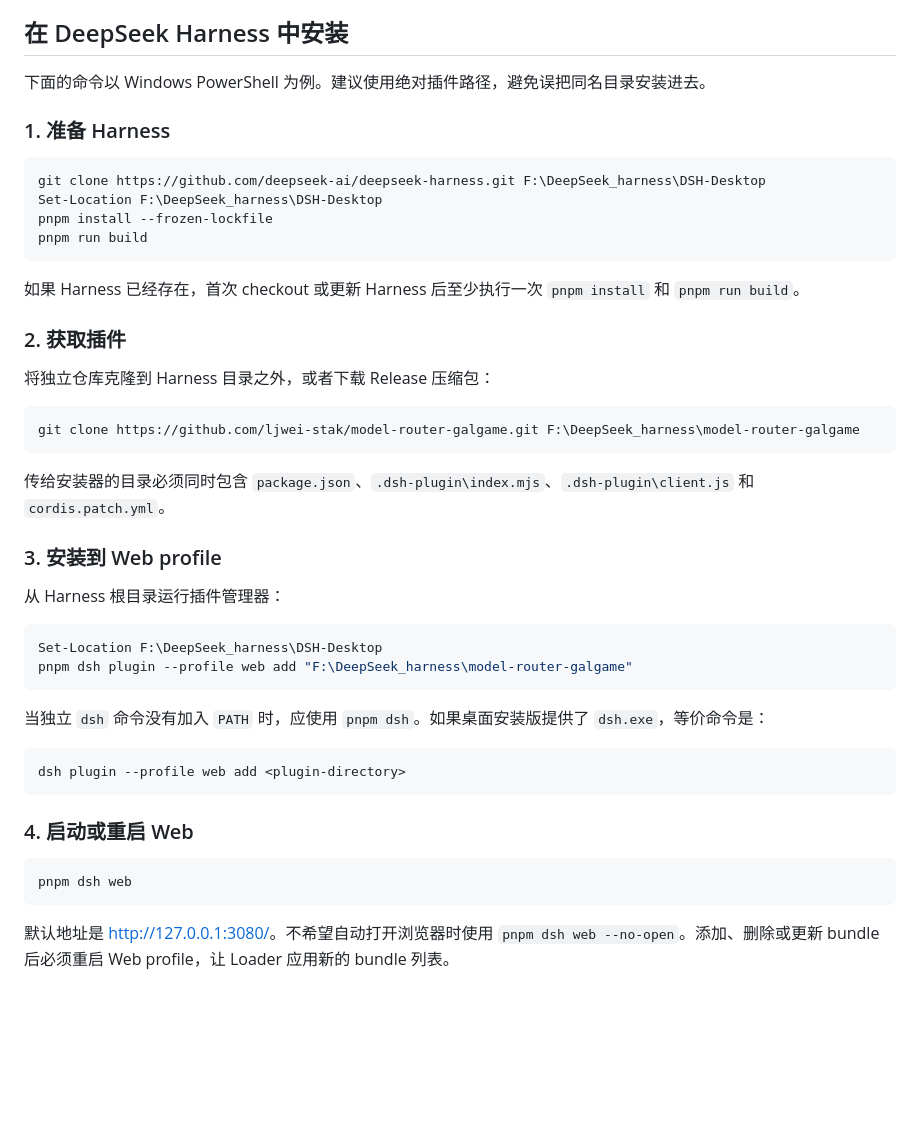
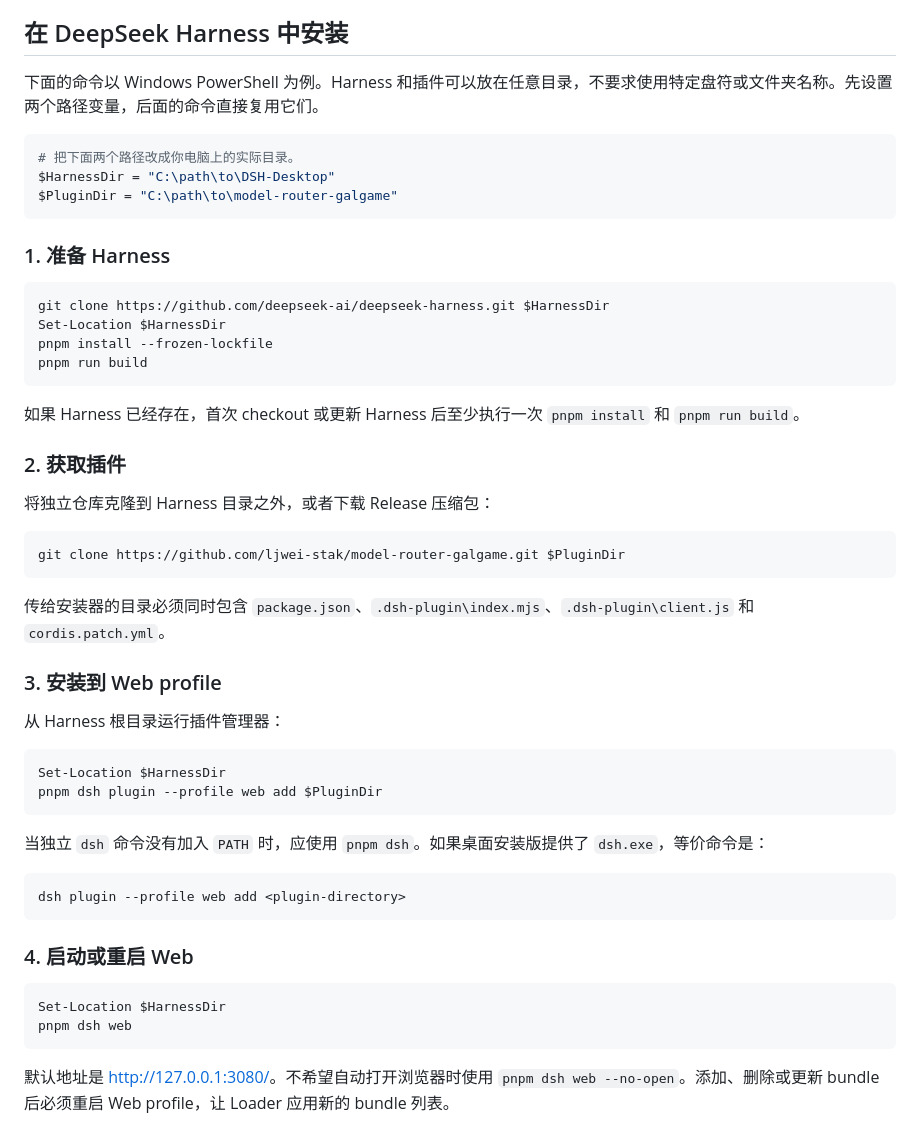
Before and after one commit to ljwei-stak/model-router-galgame, a Markdown page: README.zh.md, the part around the change. Rendered like a GitHub page; blank space fills up the shorter version.

Commit message:
docs: use configurable installation paths

````diff
--- a/README.zh.md
+++ b/README.zh.md
@@ -26,13 +26,19 @@ API Key 应放在 Harness 的凭据/设置存储或其支持的环境配置中
 
 ## 在 DeepSeek Harness 中安装
 
-下面的命令以 Windows PowerShell 为例。建议使用绝对插件路径，避免误把同名目录安装进去。
+下面的命令以 Windows PowerShell 为例。Harness 和插件可以放在任意目录，不要求使用特定盘符或文件夹名称。先设置两个路径变量，后面的命令直接复用它们。
+
+```powershell
+# 把下面两个路径改成你电脑上的实际目录。
+$HarnessDir = "C:\path\to\DSH-Desktop"
+$PluginDir = "C:\path\to\model-router-galgame"
+```
 
 ### 1. 准备 Harness
 
 ```powershell
-git clone https://github.com/deepseek-ai/deepseek-harness.git F:\DeepSeek_harness\DSH-Desktop
-Set-Location F:\DeepSeek_harness\DSH-Desktop
+git clone https://github.com/deepseek-ai/deepseek-harness.git $HarnessDir
+Set-Location $HarnessDir
 pnpm install --frozen-lockfile
 pnpm run build
 ```
@@ -44,7 +50,7 @@ pnpm run build
 将独立仓库克隆到 Harness 目录之外，或者下载 Release 压缩包：
 
 ```powershell
-git clone https://github.com/ljwei-stak/model-router-galgame.git F:\DeepSeek_harness\model-router-galgame
+git clone https://github.com/ljwei-stak/model-router-galgame.git $PluginDir
 ```
 
 传给安装器的目录必须同时包含 `package.json`、`.dsh-plugin\index.mjs`、`.dsh-plugin\client.js` 和 `cordis.patch.yml`。
@@ -54,8 +60,8 @@ git clone https://github.com/ljwei-stak/model-router-galgame.git F:\DeepSeek_har
 从 Harness 根目录运行插件管理器：
 
 ```powershell
-Set-Location F:\DeepSeek_harness\DSH-Desktop
-pnpm dsh plugin --profile web add "F:\DeepSeek_harness\model-router-galgame"
+Set-Location $HarnessDir
+pnpm dsh plugin --profile web add $PluginDir
 ```
 
 当独立 `dsh` 命令没有加入 `PATH` 时，应使用 `pnpm dsh`。如果桌面安装版提供了 `dsh.exe`，等价命令是：
@@ -67,6 +73,7 @@ dsh plugin --profile web add <plugin-directory>
 ### 4. 启动或重启 Web
 
 ```powershell
+Set-Location $HarnessDir
 pnpm dsh web
 ```
 
````
Also changed, not shown: README.md (+13 -6 lines).
